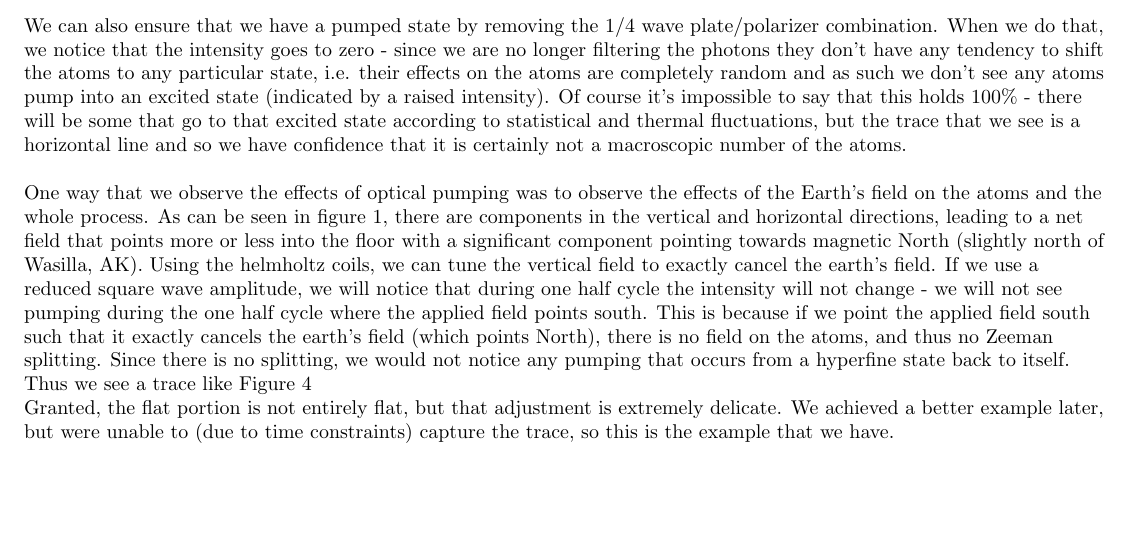
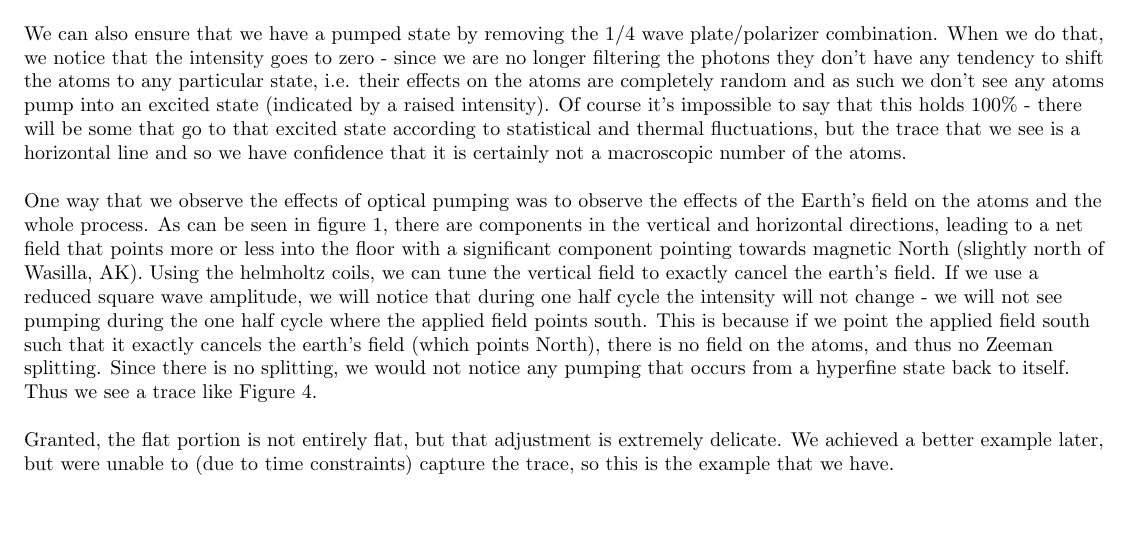
Before and after one commit to bzcheeseman/phys211, a LaTeX paper (Optical_Pumping/report/report.tex): part of page 5 of 11, cut so that both start at the same text. Compiled offline with pdfLaTeX.

Commit message:
final changes, submitted

```diff
--- a/Optical_Pumping/report/report.tex
+++ b/Optical_Pumping/report/report.tex
@@ -153,7 +153,9 @@
 
     \hspace{.25cm}
 
-    One way that we observe the effects of optical pumping was to observe the effects of the Earth's field on the atoms and the whole process.  As can be seen in figure 1, there are components in the vertical and horizontal directions, leading to a net field that points more or less into the floor with a significant component pointing towards magnetic North (slightly north of Wasilla, AK).  Using the helmholtz coils, we can tune the vertical field to exactly cancel the earth's field.  If we use a reduced square wave amplitude, we will notice that during one half cycle the intensity will not change - we will not see pumping during the one half cycle where the applied field points south.  This is because if we point the applied field south such that it exactly cancels the earth's field (which points North), there is no field on the atoms, and thus no Zeeman splitting.  Since there is no splitting, we would not notice any pumping that occurs from a hyperfine state back to itself.  Thus we see a trace like Figure~\ref{reduced}
+    One way that we observe the effects of optical pumping was to observe the effects of the Earth's field on the atoms and the whole process.  As can be seen in figure 1, there are components in the vertical and horizontal directions, leading to a net field that points more or less into the floor with a significant component pointing towards magnetic North (slightly north of Wasilla, AK).  Using the helmholtz coils, we can tune the vertical field to exactly cancel the earth's field.  If we use a reduced square wave amplitude, we will notice that during one half cycle the intensity will not change - we will not see pumping during the one half cycle where the applied field points south.  This is because if we point the applied field south such that it exactly cancels the earth's field (which points North), there is no field on the atoms, and thus no Zeeman splitting.  Since there is no splitting, we would not notice any pumping that occurs from a hyperfine state back to itself.  Thus we see a trace like Figure~\ref{reduced}.
+
+    \hspace{.25cm}
 
     \begin{figure}[!htb]
       \centering
```
Also changed, not shown: Optical_Pumping/report/report.pdf.
